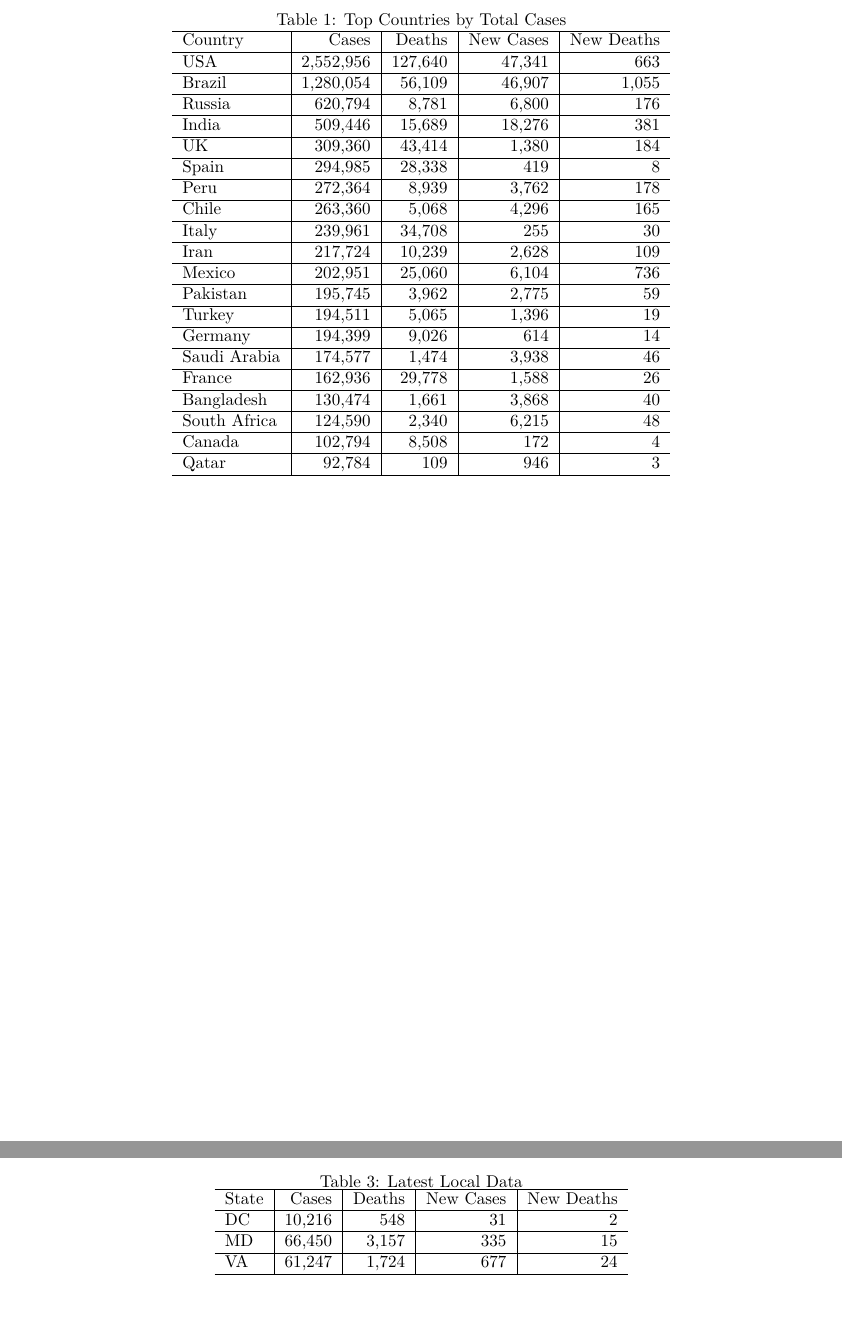
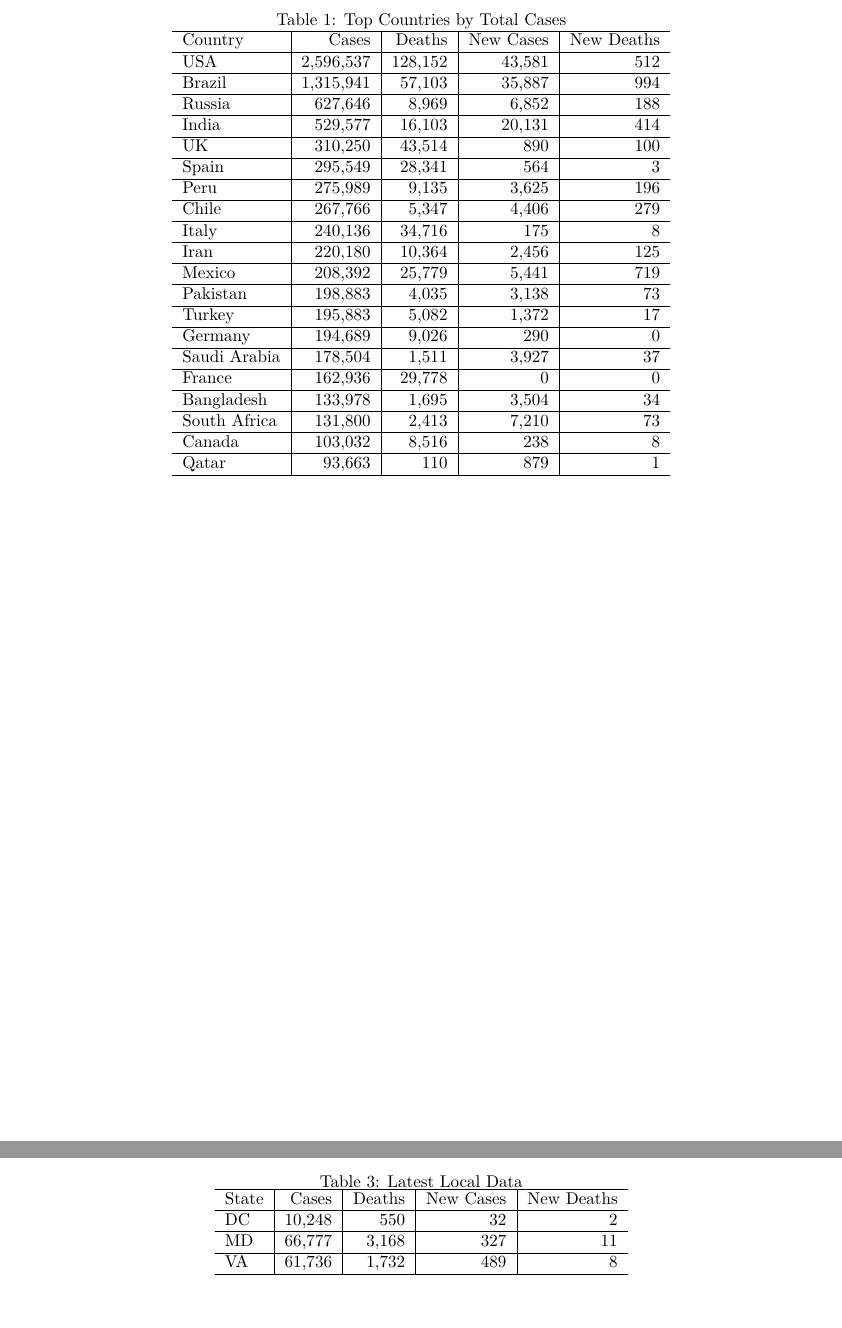
Before and after one commit to eheitfield/Covid-19-Chart-Pack, a LaTeX document (covid.tex): two parts of pages 2 and 15 of 18, joined at a grey line, cut so that both start at the same text. Compiled offline with pdfLaTeX.

Commit message:
Update: Sun Jun 28 19:01:06 EDT 2020

```diff
--- a/covid.tex
+++ b/covid.tex
@@ -129,45 +129,45 @@ worldwide.
 \hline
 Country & Cases & Deaths & New Cases & New Deaths\\
 \hline
-USA & 2,552,956 & 127,640 & 47,341 & 663\\
+USA & 2,596,537 & 128,152 & 43,581 & 512\\
 \hline
-Brazil & 1,280,054 & 56,109 & 46,907 & 1,055\\
+Brazil & 1,315,941 & 57,103 & 35,887 & 994\\
 \hline
-Russia & 620,794 & 8,781 & 6,800 & 176\\
+Russia & 627,646 & 8,969 & 6,852 & 188\\
 \hline
-India & 509,446 & 15,689 & 18,276 & 381\\
+India & 529,577 & 16,103 & 20,131 & 414\\
 \hline
-UK & 309,360 & 43,414 & 1,380 & 184\\
+UK & 310,250 & 43,514 & 890 & 100\\
 \hline
-Spain & 294,985 & 28,338 & 419 & 8\\
+Spain & 295,549 & 28,341 & 564 & 3\\
 \hline
-Peru & 272,364 & 8,939 & 3,762 & 178\\
+Peru & 275,989 & 9,135 & 3,625 & 196\\
 \hline
-Chile & 263,360 & 5,068 & 4,296 & 165\\
+Chile & 267,766 & 5,347 & 4,406 & 279\\
 \hline
-Italy & 239,961 & 34,708 & 255 & 30\\
+Italy & 240,136 & 34,716 & 175 & 8\\
 \hline
-Iran & 217,724 & 10,239 & 2,628 & 109\\
+Iran & 220,180 & 10,364 & 2,456 & 125\\
 \hline
-Mexico & 202,951 & 25,060 & 6,104 & 736\\
+Mexico & 208,392 & 25,779 & 5,441 & 719\\
 \hline
-Pakistan & 195,745 & 3,962 & 2,775 & 59\\
+Pakistan & 198,883 & 4,035 & 3,138 & 73\\
 \hline
-Turkey & 194,511 & 5,065 & 1,396 & 19\\
+Turkey & 195,883 & 5,082 & 1,372 & 17\\
 \hline
-Germany & 194,399 & 9,026 & 614 & 14\\
+Germany & 194,689 & 9,026 & 290 & 0\\
 \hline
-Saudi Arabia & 174,577 & 1,474 & 3,938 & 46\\
+Saudi Arabia & 178,504 & 1,511 & 3,927 & 37\\
 \hline
-France & 162,936 & 29,778 & 1,588 & 26\\
+France & 162,936 & 29,778 & 0 & 0\\
 \hline
-Bangladesh & 130,474 & 1,661 & 3,868 & 40\\
+Bangladesh & 133,978 & 1,695 & 3,504 & 34\\
 \hline
-South Africa & 124,590 & 2,340 & 6,215 & 48\\
+South Africa & 131,800 & 2,413 & 7,210 & 73\\
 \hline
-Canada & 102,794 & 8,508 & 172 & 4\\
+Canada & 103,032 & 8,516 & 238 & 8\\
 \hline
-Qatar & 92,784 & 109 & 946 & 3\\
+Qatar & 93,663 & 110 & 879 & 1\\
 \hline
 \end{tabular}
 \end{table}
@@ -371,11 +371,11 @@ data for the Washington DC metropolitan area and adjacent states.
 \hline
 State & Cases & Deaths & New Cases & New Deaths\\
 \hline
-DC & 10,216 & 548 & 31 & 2\\
+DC & 10,248 & 550 & 32 & 2\\
 \hline
-MD & 66,450 & 3,157 & 335 & 15\\
+MD & 66,777 & 3,168 & 327 & 11\\
 \hline
-VA & 61,247 & 1,724 & 677 & 24\\
+VA & 61,736 & 1,732 & 489 & 8\\
 \hline
 \end{tabular}
 \end{table}
```
Also changed, not shown: Tests_vs_Cases.png, covid.tex (10 more changed lines).
